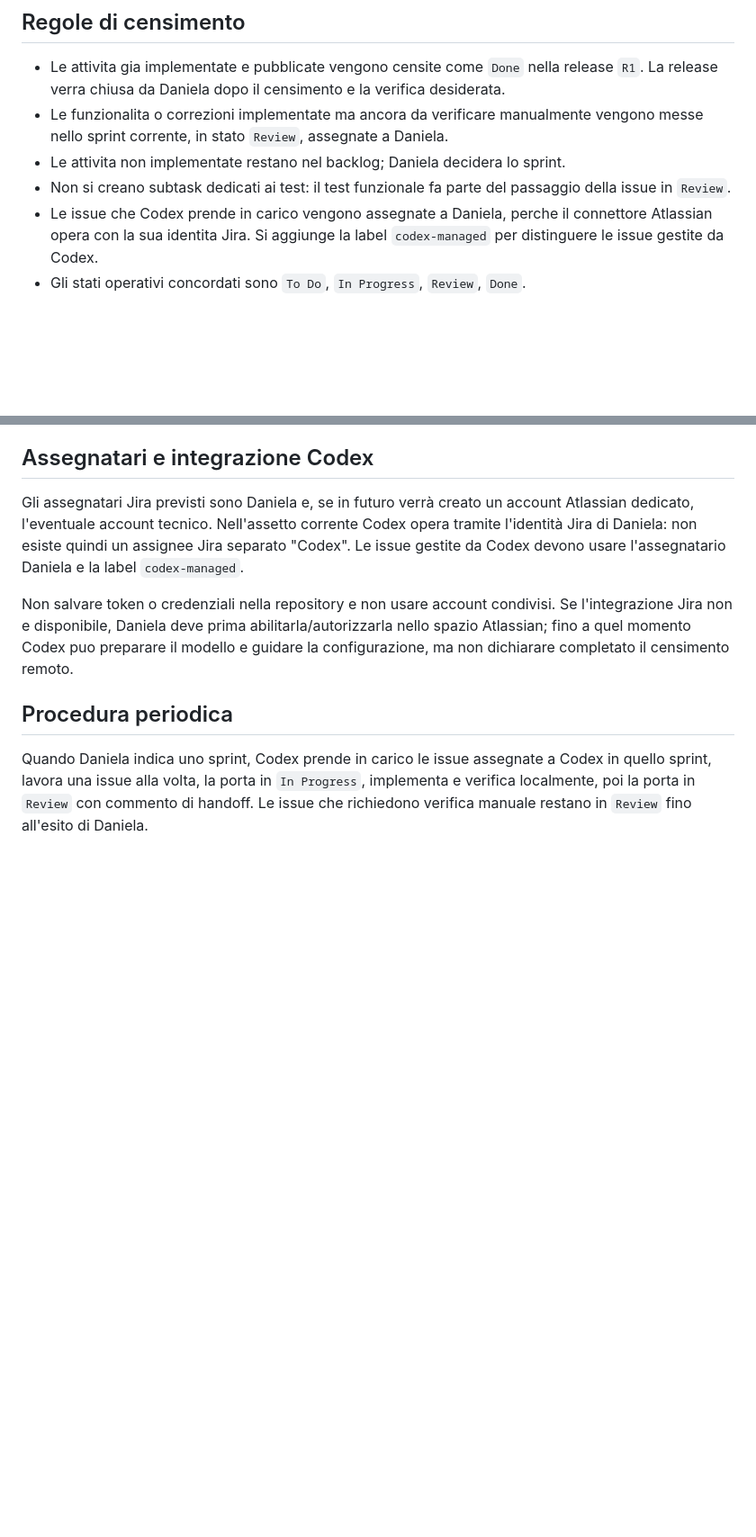
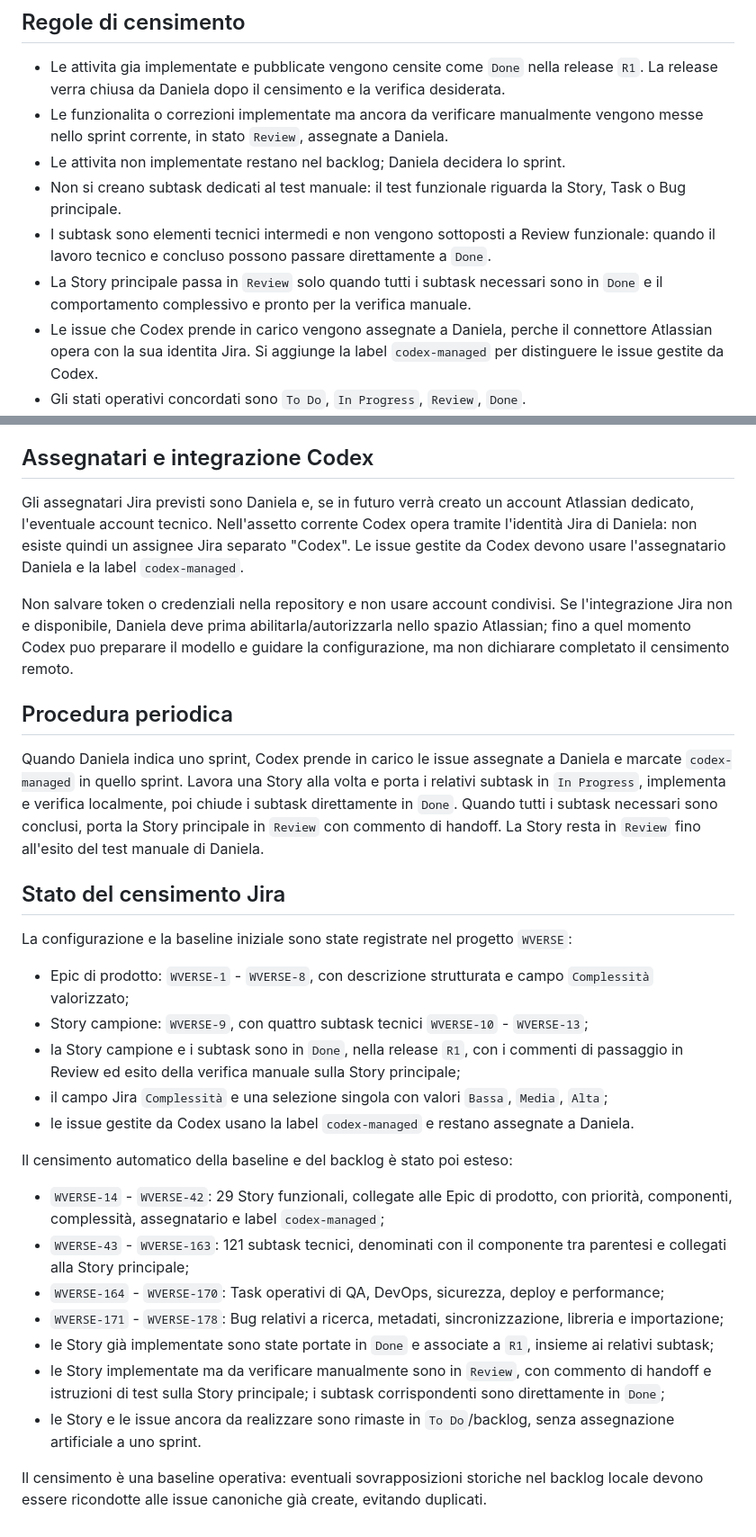
Before and after one commit to danychi1982/watchverse, a Markdown page: docs/knowledge/JIRA_WORKFLOW.md, 2 parts joined by grey strips. Shown at 90% size. Rendered like a GitHub page; blank space fills up the shorter version.

Commit message:
docs: record Jira census and subtask lifecycle

```diff
--- a/docs/knowledge/JIRA_WORKFLOW.md
+++ b/docs/knowledge/JIRA_WORKFLOW.md
@@ -11,7 +11,9 @@ Progetto Jira corrente: Watchverse, progetto company-managed con chiave `WVERSE`
 - Le attivita gia implementate e pubblicate vengono censite come `Done` nella release `R1`. La release verra chiusa da Daniela dopo il censimento e la verifica desiderata.
 - Le funzionalita o correzioni implementate ma ancora da verificare manualmente vengono messe nello sprint corrente, in stato `Review`, assegnate a Daniela.
 - Le attivita non implementate restano nel backlog; Daniela decidera lo sprint.
-- Non si creano subtask dedicati ai test: il test funzionale fa parte del passaggio della issue in `Review`.
+- Non si creano subtask dedicati al test manuale: il test funzionale riguarda la Story, Task o Bug principale.
+- I subtask sono elementi tecnici intermedi e non vengono sottoposti a Review funzionale: quando il lavoro tecnico e concluso possono passare direttamente a `Done`.
+- La Story principale passa in `Review` solo quando tutti i subtask necessari sono in `Done` e il comportamento complessivo e pronto per la verifica manuale.
 - Le issue che Codex prende in carico vengono assegnate a Daniela, perche il connettore Atlassian opera con la sua identita Jira. Si aggiunge la label `codex-managed` per distinguere le issue gestite da Codex.
 - Gli stati operativi concordati sono `To Do`, `In Progress`, `Review`, `Done`.
 
@@ -85,4 +89,26 @@ Non salvare token o credenziali nella repository e non usare account condivisi.
 
 ## Procedura periodica
 
-Quando Daniela indica uno sprint, Codex prende in carico le issue assegnate a Codex in quello sprint, lavora una issue alla volta, la porta in `In Progress`, implementa e verifica localmente, poi la porta in `Review` con commento di handoff. Le issue che richiedono verifica manuale restano in `Review` fino all'esito di Daniela.
+Quando Daniela indica uno sprint, Codex prende in carico le issue assegnate a Daniela e marcate `codex-managed` in quello sprint. Lavora una Story alla volta e porta i relativi subtask in `In Progress`, implementa e verifica localmente, poi chiude i subtask direttamente in `Done`. Quando tutti i subtask necessari sono conclusi, porta la Story principale in `Review` con commento di handoff. La Story resta in `Review` fino all'esito del test manuale di Daniela.
+
+## Stato del censimento Jira
+
+La configurazione e la baseline iniziale sono state registrate nel progetto `WVERSE`:
+
+- Epic di prodotto: `WVERSE-1` - `WVERSE-8`, con descrizione strutturata e campo `Complessità` valorizzato;
+- Story campione: `WVERSE-9`, con quattro subtask tecnici `WVERSE-10` - `WVERSE-13`;
+- la Story campione e i subtask sono in `Done`, nella release `R1`, con i commenti di passaggio in Review ed esito della verifica manuale sulla Story principale;
+- il campo Jira `Complessità` e una selezione singola con valori `Bassa`, `Media`, `Alta`;
+- le issue gestite da Codex usano la label `codex-managed` e restano assegnate a Daniela.
+
+Il censimento automatico della baseline e del backlog è stato poi esteso:
+
+- `WVERSE-14` - `WVERSE-42`: 29 Story funzionali, collegate alle Epic di prodotto, con priorità, componenti, complessità, assegnatario e label `codex-managed`;
+- `WVERSE-43` - `WVERSE-163`: 121 subtask tecnici, denominati con il componente tra parentesi e collegati alla Story principale;
+- `WVERSE-164` - `WVERSE-170`: Task operativi di QA, DevOps, sicurezza, deploy e performance;
+- `WVERSE-171` - `WVERSE-178`: Bug relativi a ricerca, metadati, sincronizzazione, libreria e importazione;
+- le Story già implementate sono state portate in `Done` e associate a `R1`, insieme ai relativi subtask;
+- le Story implementate ma da verificare manualmente sono in `Review`, con commento di handoff e istruzioni di test sulla Story principale; i subtask corrispondenti sono direttamente in `Done`;
+- le Story e le issue ancora da realizzare sono rimaste in `To Do`/backlog, senza assegnazione artificiale a uno sprint.
+
+Il censimento è una baseline operativa: eventuali sovrapposizioni storiche nel backlog locale devono essere ricondotte alle issue canoniche già create, evitando duplicati.
```
Also changed, not shown: other parts of docs/knowledge/JIRA_WORKFLOW.md (+2 -0 lines), docs/knowledge/DECISION_LOG.md (+1 -0 lines), docs/knowledge/PROJECT_CONTEXT.md (+1 -1 lines).
